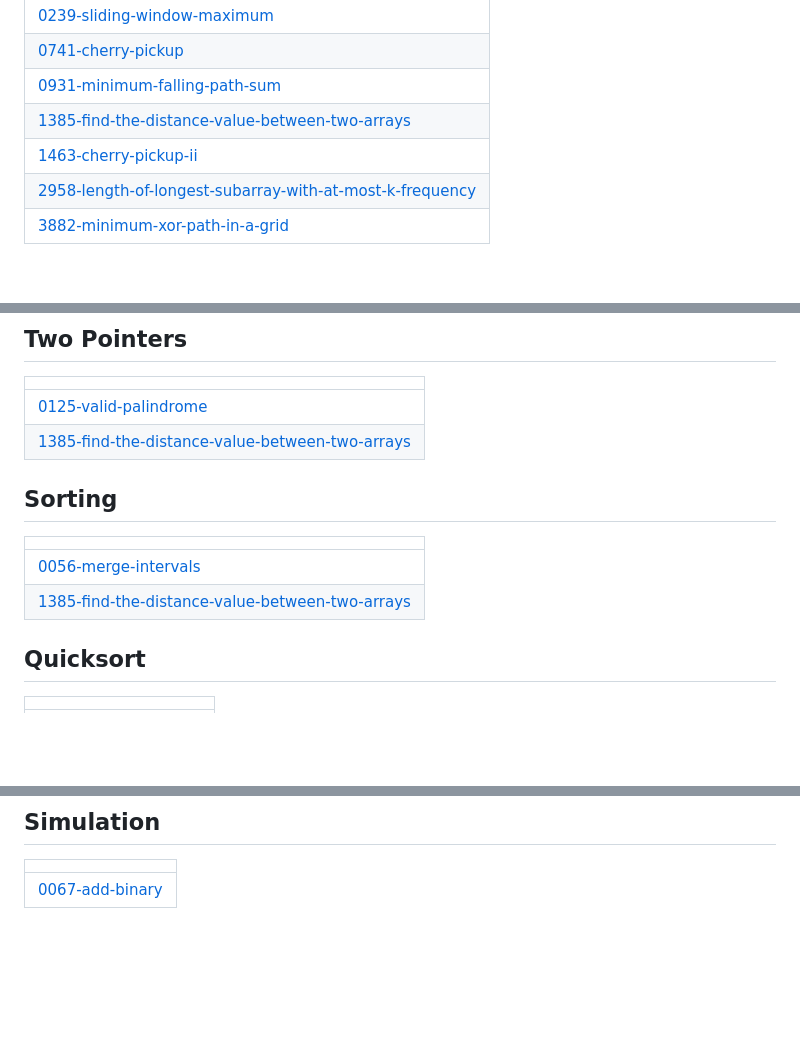
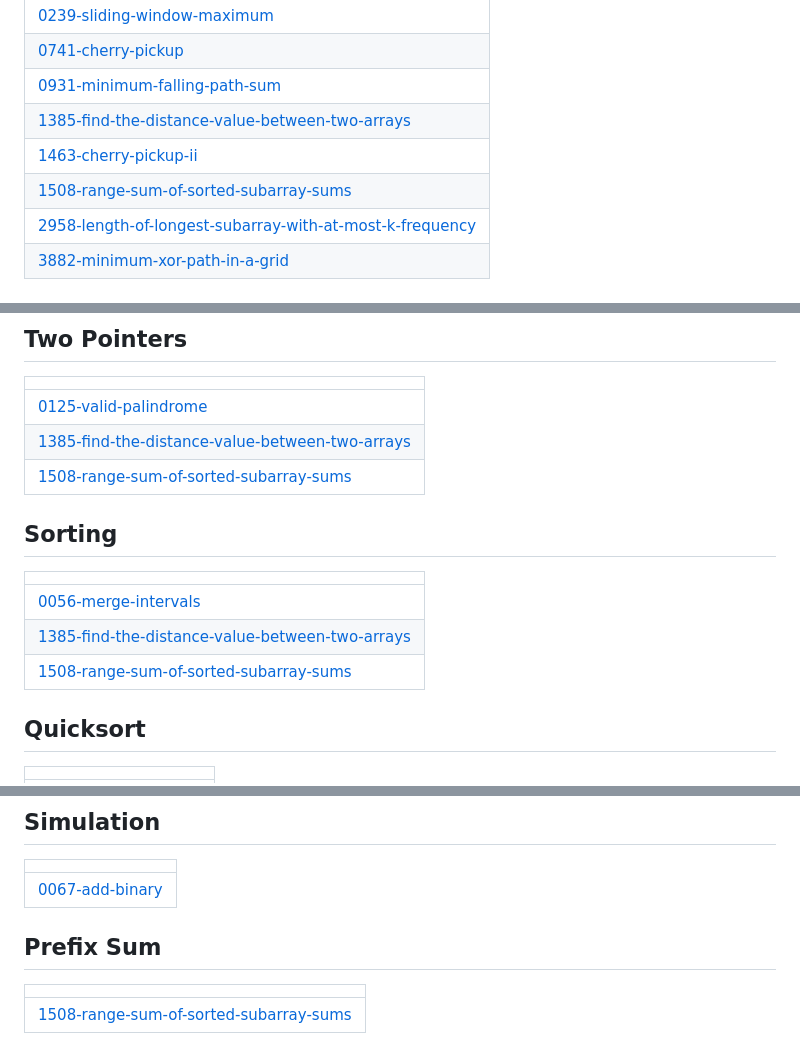
Before and after one commit to Shamik-DedSec/DSA-Leetcode, a Markdown page: README.md, 3 parts joined by grey strips. Rendered like a GitHub page; blank space fills up the shorter version.

Commit message:
Update README - Topic Tags

```diff
--- a/README.md
+++ b/README.md
@@ -15,6 +15,7 @@ A collection of LeetCode questions to ace the coding interview! - Created using
 | [0931-minimum-falling-path-sum](https://github.com/Shamik-DedSec/DSA-Leetcode/tree/master/0931-minimum-falling-path-sum) |
 | [1385-find-the-distance-value-between-two-arrays](https://github.com/Shamik-DedSec/DSA-Leetcode/tree/master/1385-find-the-distance-value-between-two-arrays) |
 | [1463-cherry-pickup-ii](https://github.com/Shamik-DedSec/DSA-Leetcode/tree/master/1463-cherry-pickup-ii) |
+| [1508-range-sum-of-sorted-subarray-sums](https://github.com/Shamik-DedSec/DSA-Leetcode/tree/master/1508-range-sum-of-sorted-subarray-sums) |
 | [2958-length-of-longest-subarray-with-at-most-k-frequency](https://github.com/Shamik-DedSec/DSA-Leetcode/tree/master/2958-length-of-longest-subarray-with-at-most-k-frequency) |
 | [3882-minimum-xor-path-in-a-grid](https://github.com/Shamik-DedSec/DSA-Leetcode/tree/master/3882-minimum-xor-path-in-a-grid) |
 ## Dynamic Programming
@@ -106,11 +108,13 @@ A collection of LeetCode questions to ace the coding interview! - Created using
 | ------- |
 | [0125-valid-palindrome](https://github.com/Shamik-DedSec/DSA-Leetcode/tree/master/0125-valid-palindrome) |
 | [1385-find-the-distance-value-between-two-arrays](https://github.com/Shamik-DedSec/DSA-Leetcode/tree/master/1385-find-the-distance-value-between-two-arrays) |
+| [1508-range-sum-of-sorted-subarray-sums](https://github.com/Shamik-DedSec/DSA-Leetcode/tree/master/1508-range-sum-of-sorted-subarray-sums) |
 ## Sorting
 |  |
 | ------- |
 | [0056-merge-intervals](https://github.com/Shamik-DedSec/DSA-Leetcode/tree/master/0056-merge-intervals) |
 | [1385-find-the-distance-value-between-two-arrays](https://github.com/Shamik-DedSec/DSA-Leetcode/tree/master/1385-find-the-distance-value-between-two-arrays) |
+| [1508-range-sum-of-sorted-subarray-sums](https://github.com/Shamik-DedSec/DSA-Leetcode/tree/master/1508-range-sum-of-sorted-subarray-sums) |
 ## Quicksort
 |  |
 | ------- |
@@ -124,4 +128,8 @@ A collection of LeetCode questions to ace the coding interview! - Created using
 |  |
 | ------- |
 | [0067-add-binary](https://github.com/Shamik-DedSec/DSA-Leetcode/tree/master/0067-add-binary) |
+## Prefix Sum
+|  |
+| ------- |
+| [1508-range-sum-of-sorted-subarray-sums](https://github.com/Shamik-DedSec/DSA-Leetcode/tree/master/1508-range-sum-of-sorted-subarray-sums) |
 <!---LeetCode Topics End-->
```
Also changed, not shown: other parts of README.md (+1 -0 lines).
